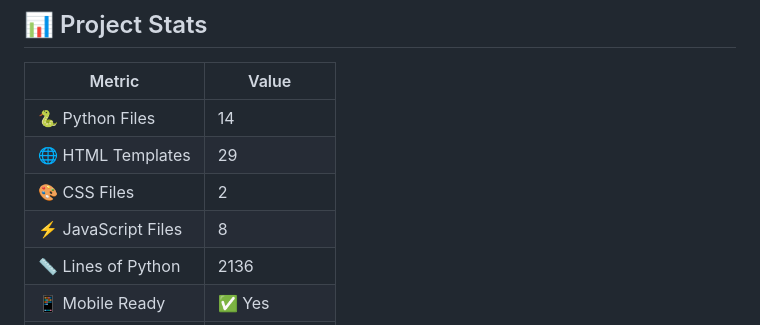
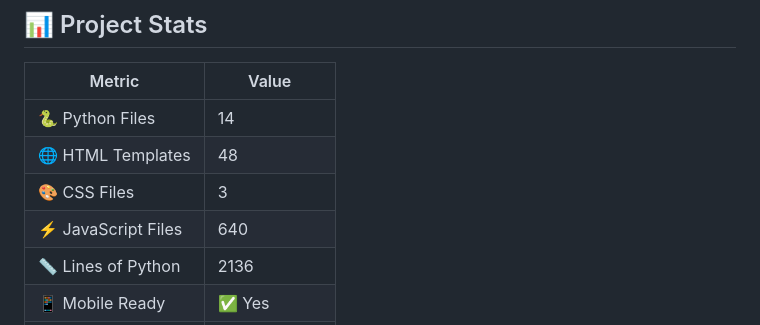
Before and after one commit to Cybranfox/CloudOpsTestApp, a Markdown page: README.md, the part around the change. Rendered like a GitHub page.

Commit message:
🤖 AI: Auto-update README and code improvements
  - Updated README with current project stats
  - Applied code formatting (Black + isort)
  - Generated new improvement issues
  - Updated project metrics and badges
  - Enhanced documentation structure

  📊 Stats: 14 Python files, 2136 lines
  📱 Mobile: Ready
  🤖 AI: Fully operational

  [skip ci]

```diff
--- a/README.md
+++ b/README.md
@@ -25,9 +25,9 @@
 | Metric | Value |
 |--------|-------|
 | 🐍 Python Files | 14 |
-| 🌐 HTML Templates | 29 |
-| 🎨 CSS Files | 2 |
-| ⚡ JavaScript Files | 8 |
+| 🌐 HTML Templates | 48 |
+| 🎨 CSS Files | 3 |
+| ⚡ JavaScript Files | 640 |
 | 📏 Lines of Python | 2136 |
 | 📱 Mobile Ready | ✅ Yes |
 | 🤖 AI Enhanced | ⚙️ Setting Up |
```
